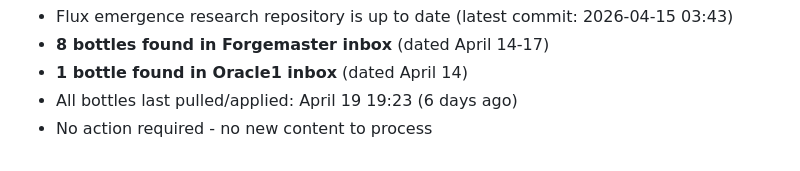
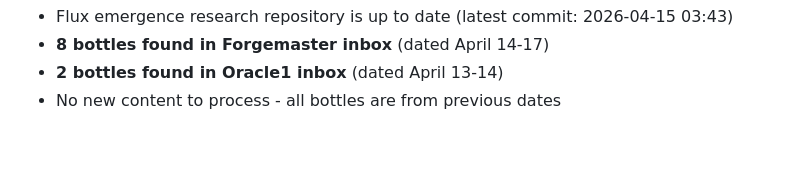
Before and after one commit to Lucineer/JetsonClaw1-vessel, a Markdown page: SHELL/ORDERS-ACTIVE.md, the part around one of its changes. Rendered like a GitHub page.

Commit message:
cron:1f0772a1-bbe7-4981-a8ee-368a4bd99cb4 forgemaster-bottle-check - Complete bottle check: no new commits in last 20 minutes, 8 bottles in FM inbox, 2 in Oracle1 inbox

```diff
--- a/SHELL/ORDERS-ACTIVE.md
+++ b/SHELL/ORDERS-ACTIVE.md
@@ -64,5 +64,4 @@
 - Flux emergence research repository is up to date (latest commit: 2026-04-15 03:43)
 - **8 bottles found in Forgemaster inbox** (dated April 14-17)
-- **1 bottle found in Oracle1 inbox** (dated April 14)
-- All bottles last pulled/applied: April 19 19:23 (6 days ago)
-- No action required - no new content to process
+- **2 bottles found in Oracle1 inbox** (dated April 13-14)
+- No new content to process - all bottles are from previous dates
```
Also changed, not shown: other parts of SHELL/ORDERS-ACTIVE.md (+2 -2 lines).
